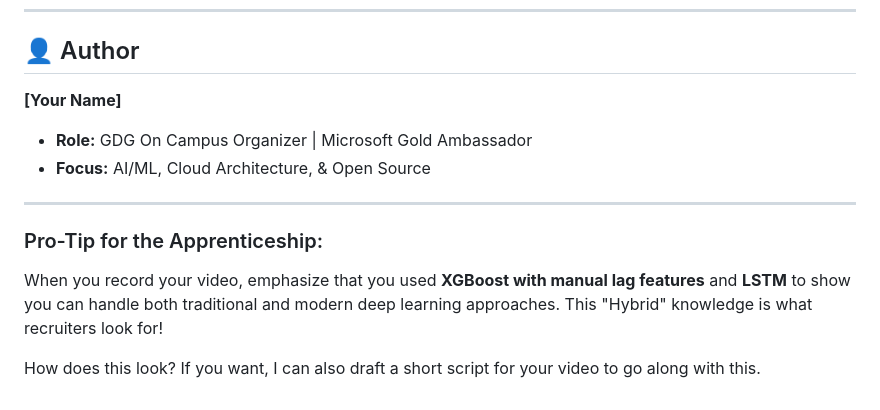
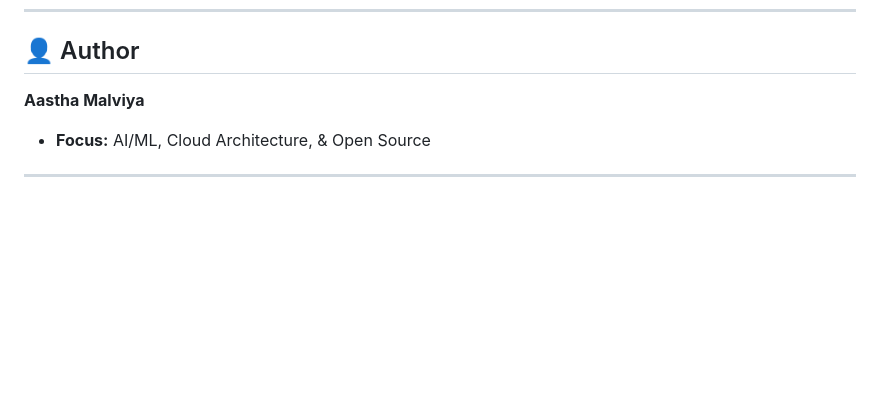
Before and after one commit to aastha44ma/Data-Science-Forecasting-System, a Markdown page: README.md, the part around one of its changes. GitHub-like rendering; blank space fills up the shorter version.

Commit message:
Revise author details and clean up README content
Updated author information and removed unnecessary tips.

```diff
--- a/README.md
+++ b/README.md
@@ -70,13 +70,7 @@ The system uses a **Time-Series Holdout Validation** strategy. For each state, t
 ---
 
 ## 👤 Author
-**[Your Name]**
-* **Role:** GDG On Campus Organizer | Microsoft Gold Ambassador
+**Aastha Malviya**
 * **Focus:** AI/ML, Cloud Architecture, & Open Source
 
 ---
-
-### Pro-Tip for the Apprenticeship:
-When you record your video, emphasize that you used **XGBoost with manual lag features** and **LSTM** to show you can handle both traditional and modern deep learning approaches. This "Hybrid" knowledge is what recruiters look for!
-
-How does this look? If you want, I can also draft a short script for your video to go along with this.
```
Also changed, not shown: other parts of README.md (+1 -1 lines).
